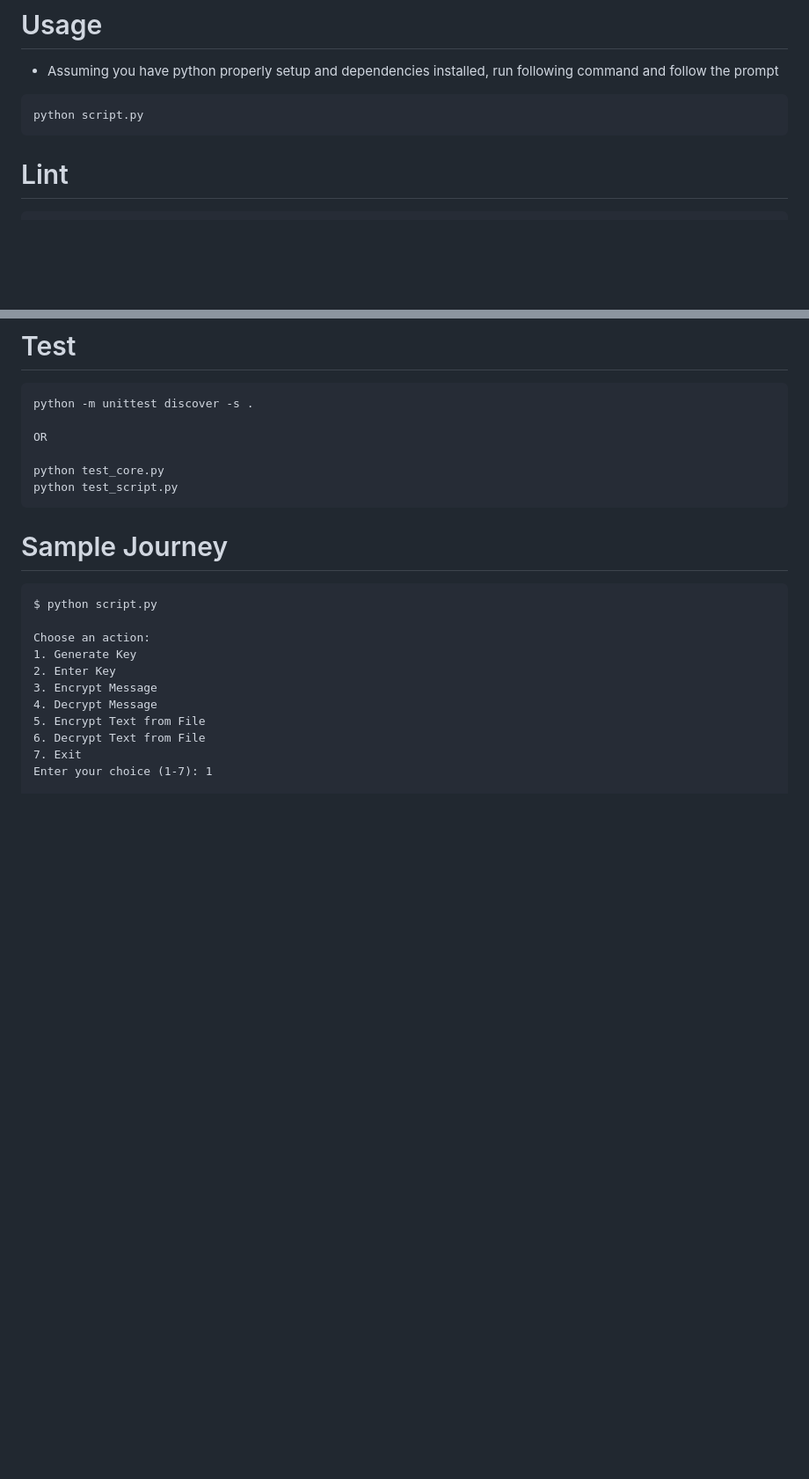
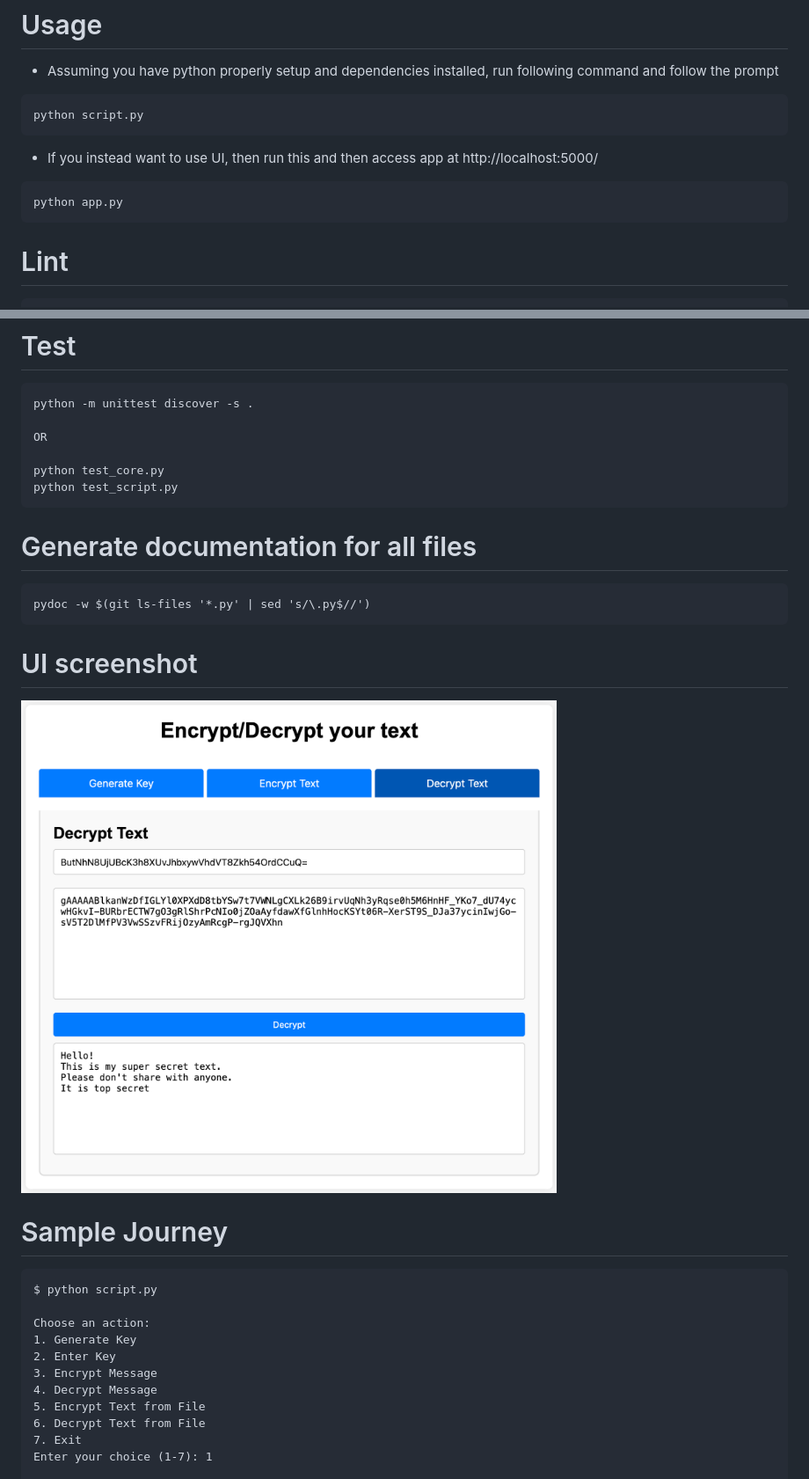
Before and after one commit to itsluminous/EasyEncryption, a Markdown page: README.md, 2 parts joined by grey strips. Shown: that part at 88% size. GitHub-like rendering; pictures changed too: screenshots/decrypt.png (added); blank space fills up the shorter version.

Commit message:
add UI for easy access

````diff
--- a/README.md
+++ b/README.md
@@ -18,6 +18,10 @@ pip install -r requirements.txt
 ```
 python script.py
 ```
+- If you instead want to use UI, then run this and then access app at http://localhost:5000/
+```
+python app.py
+```
 
 # Lint
 ```
@@ -33,6 +37,14 @@ OR
 python test_core.py
 python test_script.py
 ```
+
+# Generate documentation for all files
+```
+pydoc -w $(git ls-files '*.py' | sed 's/\.py$//')
+```
+
+# UI screenshot
+![Decrypt](screenshots/decrypt.png)
 
 # Sample Journey
 ```
````
Also changed, not shown: 6 other files.
